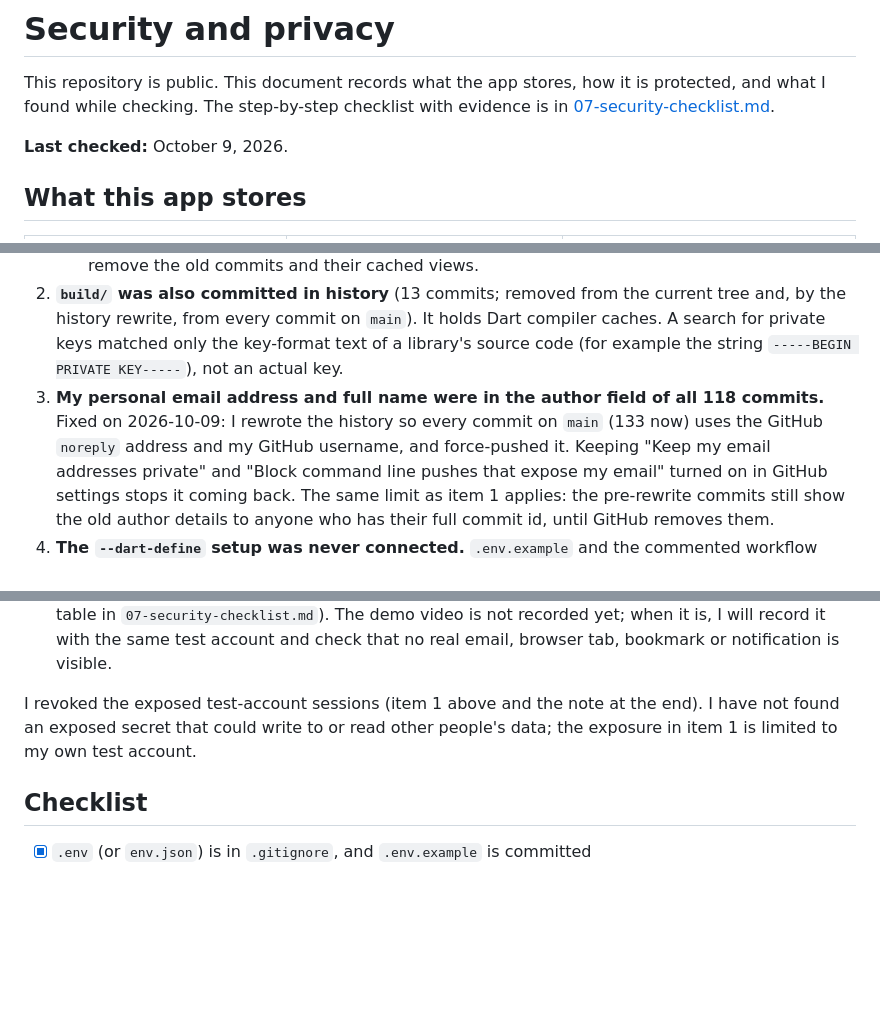
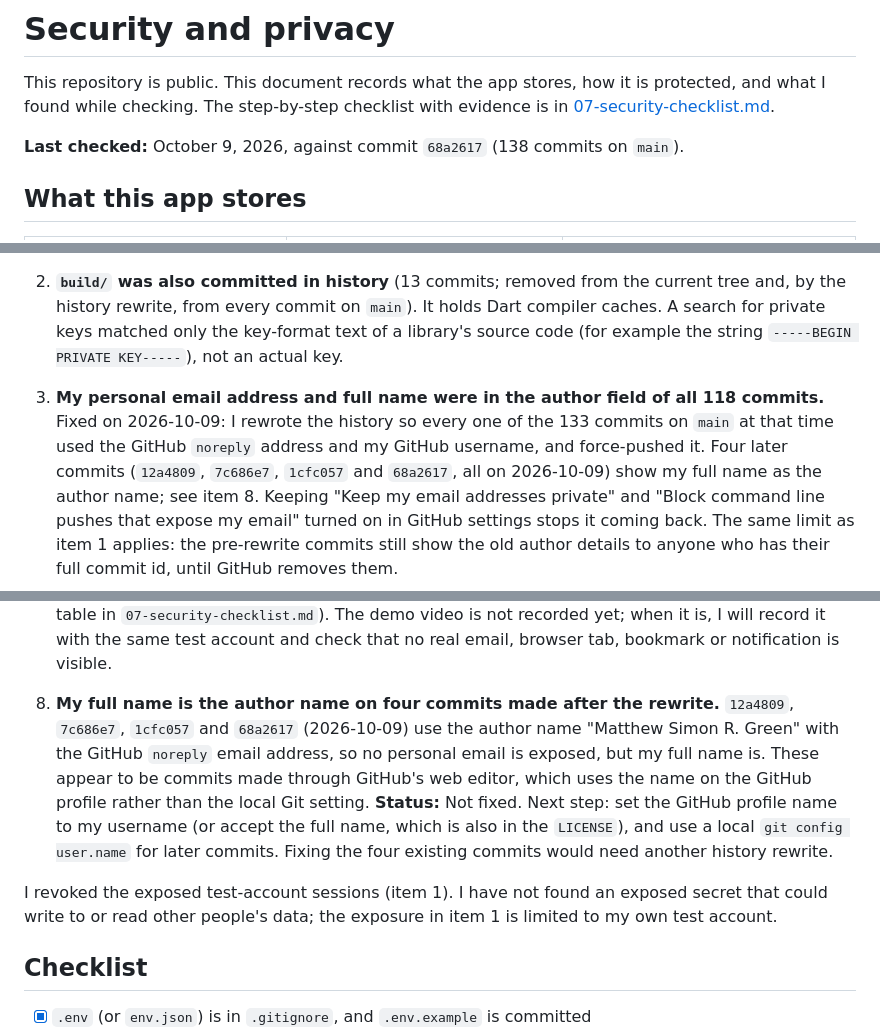
Before and after one commit to glorysonggreen/PokeBinder, a Markdown page: docs/06-security-and-privacy.md, 3 parts joined by grey strips. GitHub-like rendering; blank space fills up the shorter version.

Commit message:
Revise security document for commit checks and exposure
Updated the security and privacy document to reflect the last check against a specific commit and addressed author name exposure in recent commits.

```diff
--- a/docs/06-security-and-privacy.md
+++ b/docs/06-security-and-privacy.md
@@ -4,7 +4,7 @@ This repository is public. This document records what the app stores, how it is
 protected, and what I found while checking. The step-by-step checklist with
 evidence is in [07-security-checklist.md](07-security-checklist.md).
 
-**Last checked:** October 9, 2026.
+**Last checked:** October 9, 2026, against commit `68a2617` (138 commits on `main`).
 
 ## What this app stores
 
@@ -136,9 +136,11 @@ The constraints are added `NOT VALID`: new and edited rows are checked, existing
    matched only the key-format text of a library's source code (for example
    the string `-----BEGIN PRIVATE KEY-----`), not an actual key.
 3. **My personal email address and full name were in the author field of all 118
-   commits.** Fixed on 2026-10-09: I rewrote the history so every commit on
-   `main` (133 now) uses the GitHub `noreply` address and my GitHub username,
-   and force-pushed it. Keeping "Keep my email addresses private" and "Block
+   commits.** Fixed on 2026-10-09: I rewrote the history so every one of the 133
+   commits on `main` at that time used the GitHub `noreply` address and my GitHub
+   username, and force-pushed it. Four later commits (`12a4809`, `7c686e7`,
+   `1cfc057` and `68a2617`, all on 2026-10-09) show my full name as the author
+   name; see item 8. Keeping "Keep my email addresses private" and "Block
    command line pushes that expose my email" turned on in GitHub settings stops
    it coming back. The same limit as item 1 applies: the pre-rewrite commits
    still show the old author details to anyone who has their full commit id,
@@ -169,9 +171,19 @@ The constraints are added `NOT VALID`: new and edited rows are checked, existing
    is, I will record it with the same test account and check that no real email,
    browser tab, bookmark or notification is visible.
 
-I revoked the exposed test-account sessions (item 1 above and the note at the end). I have not found an exposed secret that could
-write to or read other people's data; the exposure in item 1 is limited to my
-own test account.
+8. **My full name is the author name on four commits made after the rewrite.**
+   `12a4809`, `7c686e7`, `1cfc057` and `68a2617` (2026-10-09) use the author
+   name "Matthew Simon R. Green" with the GitHub `noreply` email address, so no
+   personal email is exposed, but my full name is. These appear to be commits
+   made through GitHub's web editor, which uses the name on the GitHub profile
+   rather than the local Git setting. **Status:** Not fixed. Next step: set the
+   GitHub profile name to my username (or accept the full name, which is also in
+   the `LICENSE`), and use a local `git config user.name` for later commits. Fixing
+   the four existing commits would need another history rewrite.
+
+I revoked the exposed test-account sessions (item 1). I have not found an
+exposed secret that could write to or read other people's data; the exposure in
+item 1 is limited to my own test account.
 
 ## Checklist
 
```
